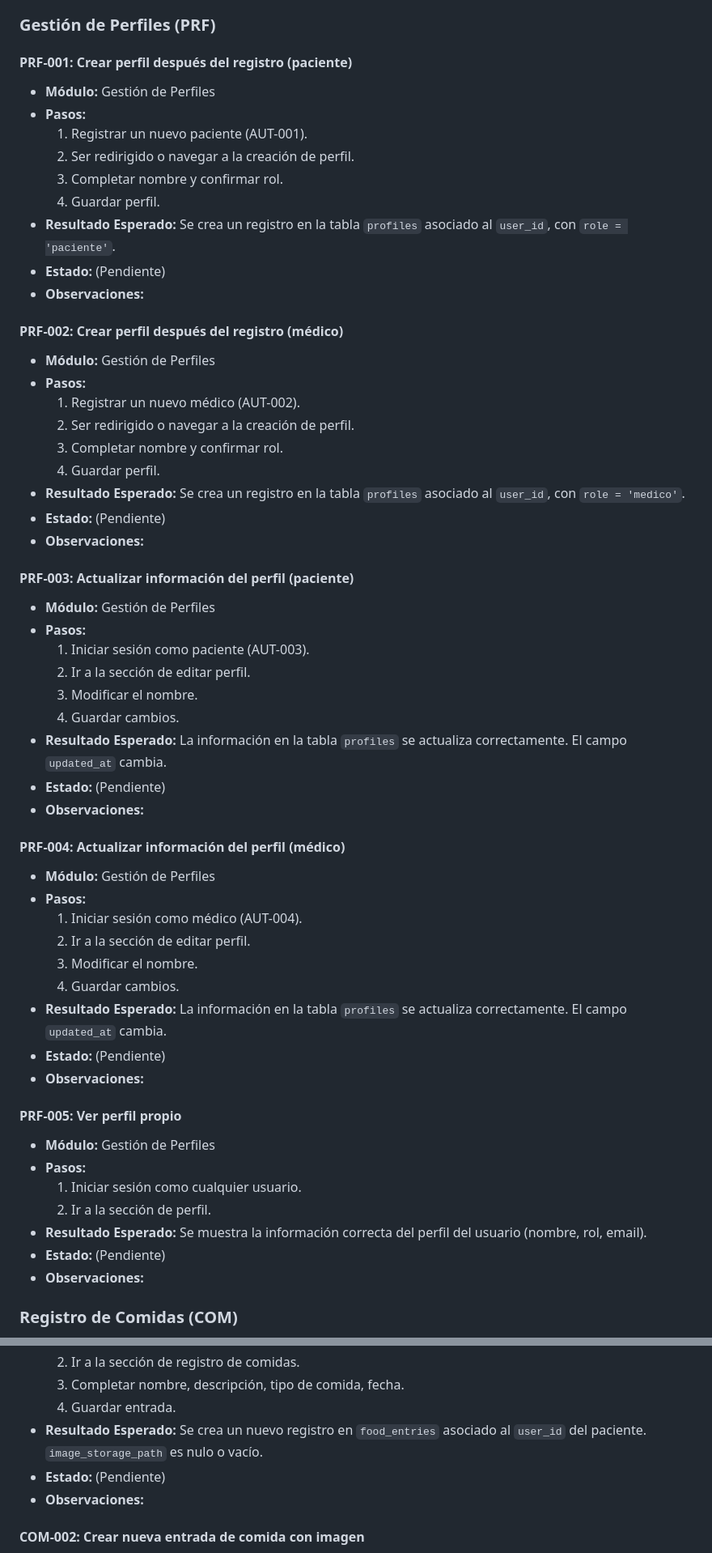
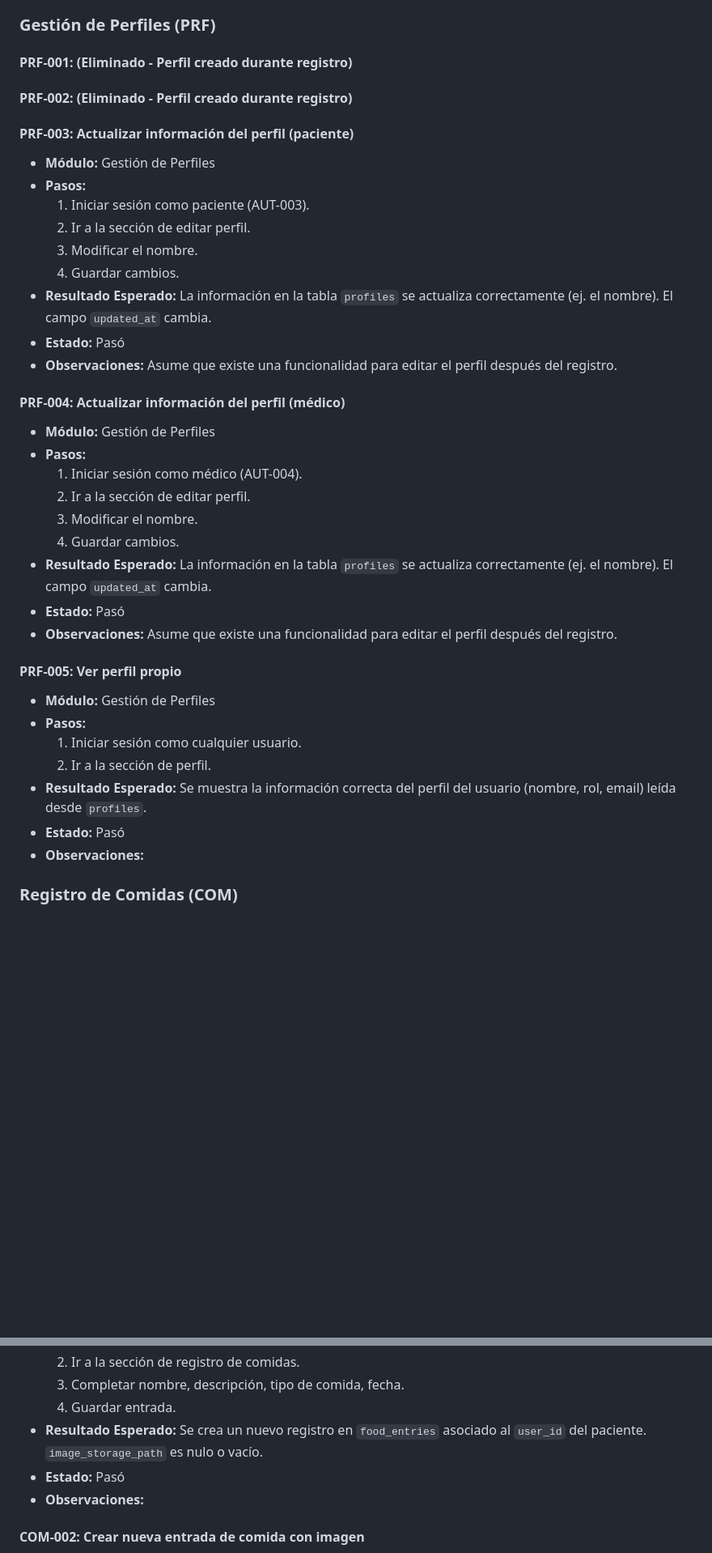
Before and after one commit to alehardmode/whatyoueat, a Markdown page: docs/test_plan.md, 2 parts joined by grey strips. Shown at 81% size. Rendered like a GitHub page; blank space fills up the shorter version.

```diff
--- a/docs/test_plan.md
+++ b/docs/test_plan.md
@@ -92,27 +94,9 @@ A continuación se detallan los casos de prueba planificados.
 
 ### **Gestión de Perfiles (PRF)**
 
-#### PRF-001: Crear perfil después del registro (paciente)
-*   **Módulo:** Gestión de Perfiles
-*   **Pasos:**
-    1.  Registrar un nuevo paciente (AUT-001).
-    2.  Ser redirigido o navegar a la creación de perfil.
-    3.  Completar nombre y confirmar rol.
-    4.  Guardar perfil.
-*   **Resultado Esperado:** Se crea un registro en la tabla `profiles` asociado al `user_id`, con `role = 'paciente'`.
-*   **Estado:** (Pendiente)
-*   **Observaciones:**
+#### PRF-001: (Eliminado - Perfil creado durante registro)
 
-#### PRF-002: Crear perfil después del registro (médico)
-*   **Módulo:** Gestión de Perfiles
-*   **Pasos:**
-    1.  Registrar un nuevo médico (AUT-002).
-    2.  Ser redirigido o navegar a la creación de perfil.
-    3.  Completar nombre y confirmar rol.
-    4.  Guardar perfil.
-*   **Resultado Esperado:** Se crea un registro en la tabla `profiles` asociado al `user_id`, con `role = 'medico'`.
-*   **Estado:** (Pendiente)
-*   **Observaciones:**
+#### PRF-002: (Eliminado - Perfil creado durante registro)
 
 #### PRF-003: Actualizar información del perfil (paciente)
 *   **Módulo:** Gestión de Perfiles
@@ -121,9 +105,9 @@ A continuación se detallan los casos de prueba planificados.
     2.  Ir a la sección de editar perfil.
     3.  Modificar el nombre.
     4.  Guardar cambios.
-*   **Resultado Esperado:** La información en la tabla `profiles` se actualiza correctamente. El campo `updated_at` cambia.
-*   **Estado:** (Pendiente)
-*   **Observaciones:**
+*   **Resultado Esperado:** La información en la tabla `profiles` se actualiza correctamente (ej. el nombre). El campo `updated_at` cambia.
+*   **Estado:** Pasó
+*   **Observaciones:** Asume que existe una funcionalidad para editar el perfil después del registro.
 
 #### PRF-004: Actualizar información del perfil (médico)
 *   **Módulo:** Gestión de Perfiles
@@ -132,17 +116,17 @@ A continuación se detallan los casos de prueba planificados.
     2.  Ir a la sección de editar perfil.
     3.  Modificar el nombre.
     4.  Guardar cambios.
-*   **Resultado Esperado:** La información en la tabla `profiles` se actualiza correctamente. El campo `updated_at` cambia.
-*   **Estado:** (Pendiente)
-*   **Observaciones:**
+*   **Resultado Esperado:** La información en la tabla `profiles` se actualiza correctamente (ej. el nombre). El campo `updated_at` cambia.
+*   **Estado:** Pasó
+*   **Observaciones:** Asume que existe una funcionalidad para editar el perfil después del registro.
 
 #### PRF-005: Ver perfil propio
 *   **Módulo:** Gestión de Perfiles
 *   **Pasos:**
     1.  Iniciar sesión como cualquier usuario.
     2.  Ir a la sección de perfil.
-*   **Resultado Esperado:** Se muestra la información correcta del perfil del usuario (nombre, rol, email).
-*   **Estado:** (Pendiente)
+*   **Resultado Esperado:** Se muestra la información correcta del perfil del usuario (nombre, rol, email) leída desde `profiles`.
+*   **Estado:** Pasó
 *   **Observaciones:**
 
 ### **Registro de Comidas (COM)**
@@ -156,7 +140,7 @@ A continuación se detallan los casos de prueba planificados.
     3.  Completar nombre, descripción, tipo de comida, fecha.
     4.  Guardar entrada.
 *   **Resultado Esperado:** Se crea un nuevo registro en `food_entries` asociado al `user_id` del paciente. `image_storage_path` es nulo o vacío.
-*   **Estado:** (Pendiente)
+*   **Estado:** Pasó
 *   **Observaciones:**
 
 #### COM-002: Crear nueva entrada de comida con imagen
```
Also changed, not shown: other parts of docs/test_plan.md (+49 -47 lines).
